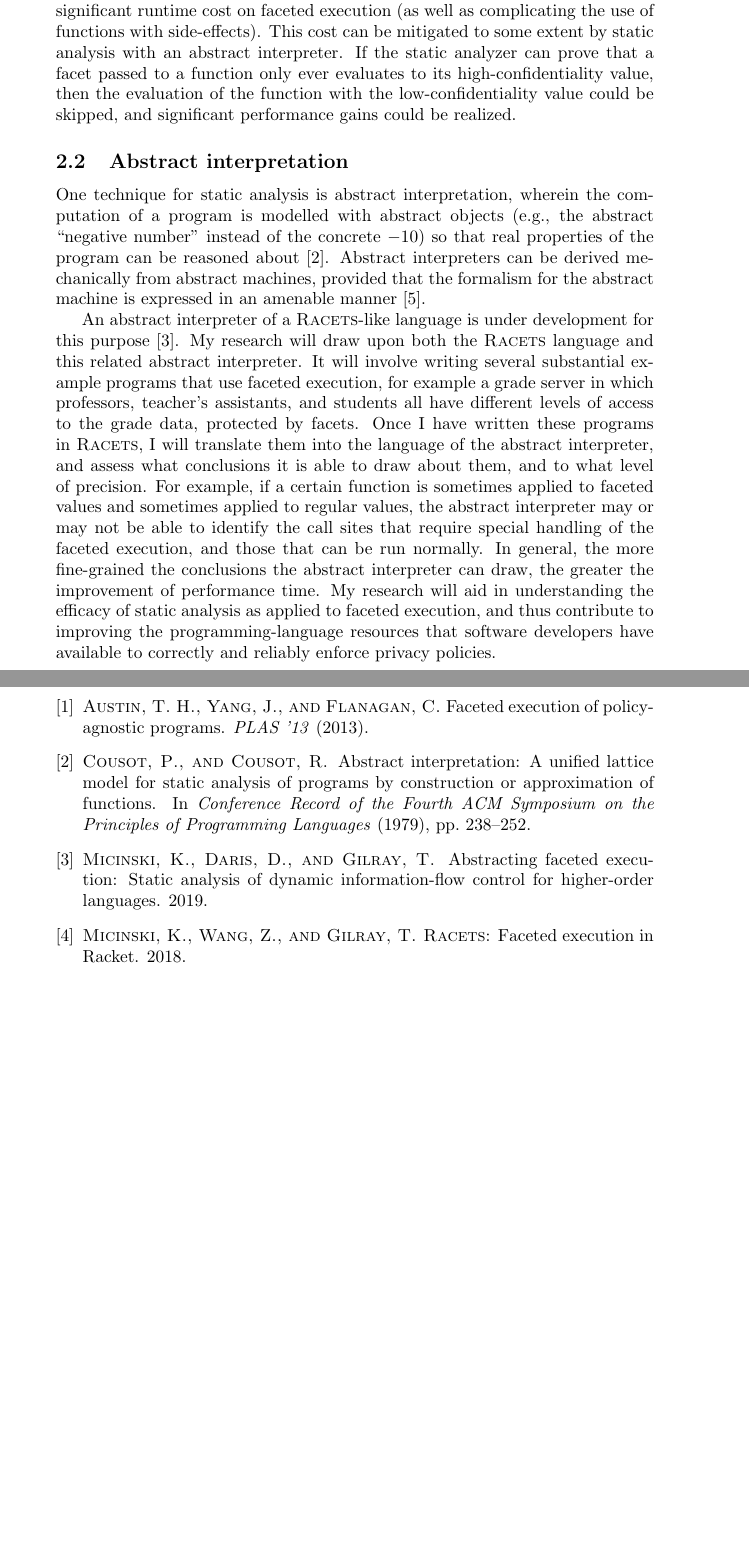
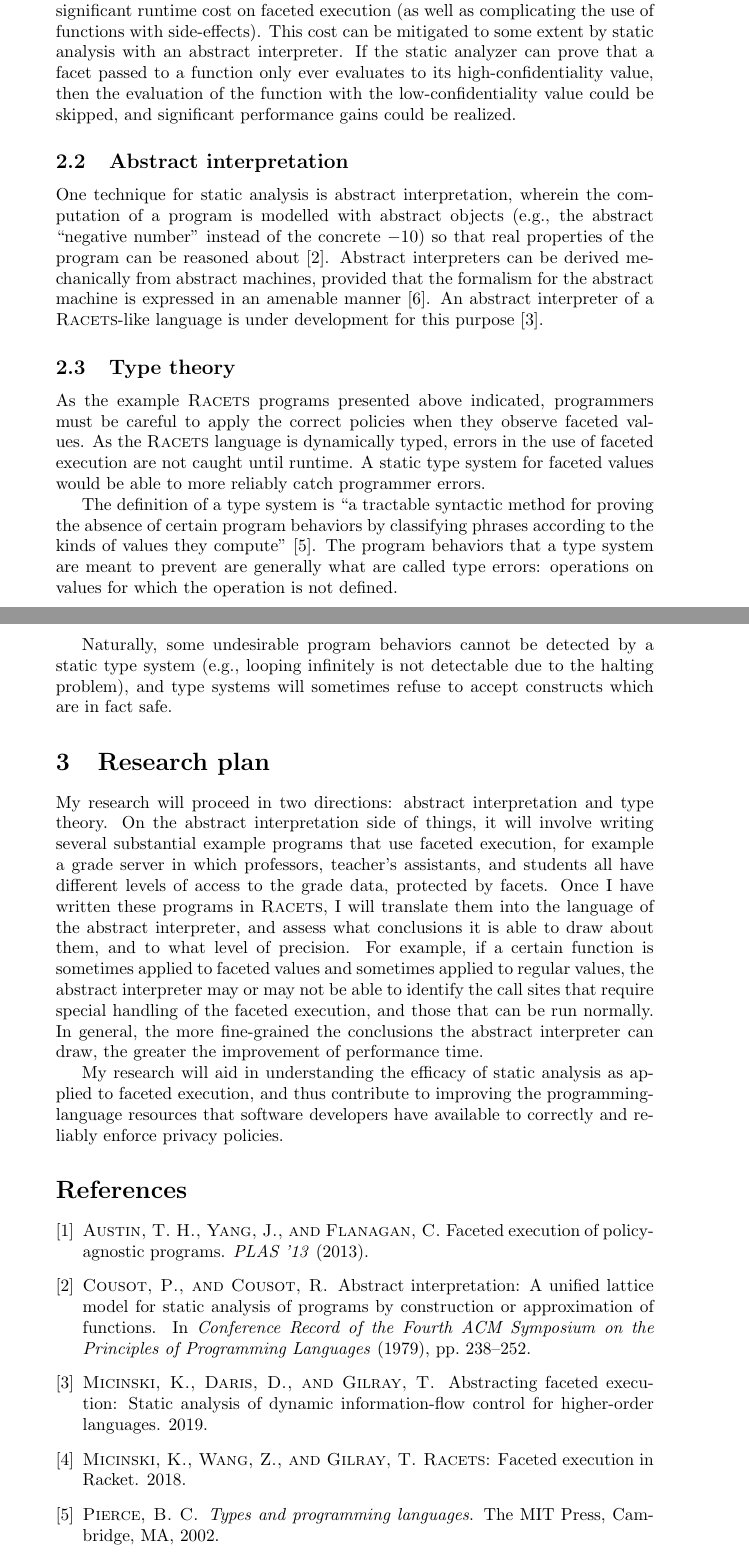
Before and after one commit to iafisher/cs399, a LaTeX thesis (tex/thesis.tex): two parts of pages 4 and 5 of 5 before the commit and two parts of pages 4 and 5 of 6 after it, joined at a grey line, cut so that both start at the same text, the shorter picture padded with empty space. Compiled offline with pdfLaTeX.

Commit message:
Add background about type theory to thesis

```diff
--- a/tex/thesis.tex
+++ b/tex/thesis.tex
@@ -149,11 +152,20 @@ It takes in a list of grades, a list of policies which should correspond index-b
 \subsubsection{Efficiency of faceted execution}
 A practical problem of implementing faceted execution is that it can have high runtime cost. As the example with \textit{square-root} above indicates, functions applied to facets must be evaluated twice, once with the high-confidentiality value and once with the low-confidentiality value. The double evaluation imposes a significant runtime cost on faceted execution (as well as complicating the use of functions with side-effects). This cost can be mitigated to some extent by static analysis with an abstract interpreter. If the static analyzer can prove that a facet passed to a function only ever evaluates to its high-confidentiality value, then the evaluation of the function with the low-confidentiality value could be skipped, and significant performance gains could be realized.
 
+\subsection{Abstract interpretation}
+One technique for static analysis is abstract interpretation, wherein the computation of a program is modelled with abstract objects (e.g., the abstract ``negative number'' instead of the concrete $-10$) so that real properties of the program can be reasoned about \cite{ai-original}. Abstract interpreters can be derived mechanically from abstract machines, provided that the formalism for the abstract machine is expressed in an amenable manner \cite{aam}. An abstract interpreter of a \textsc{Racets}-like language is under development for this purpose \cite{abstract-inter}.
 
-\subsection{Abstract interpretation}
-One technique for static analysis is abstract interpretation, wherein the computation of a program is modelled with abstract objects (e.g., the abstract ``negative number'' instead of the concrete $-10$) so that real properties of the program can be reasoned about \cite{ai-original}. Abstract interpreters can be derived mechanically from abstract machines, provided that the formalism for the abstract machine is expressed in an amenable manner \cite{aam}.
+\subsection{Type theory}
+As the example \textsc{Racets} programs presented above indicated, programmers must be careful to apply the correct policies when they observe faceted values. As the \textsc{Racets} language is dynamically typed, errors in the use of faceted execution are not caught until runtime. A static type system for faceted values would be able to more reliably catch programmer errors.
 
-An abstract interpreter of a \textsc{Racets}-like language is under development for this purpose \cite{abstract-inter}. My research will draw upon both the \textsc{Racets} language and this related abstract interpreter. It will involve writing several substantial example programs that use faceted execution, for example a grade server in which professors, teacher's assistants, and students all have different levels of access to the grade data, protected by facets. Once I have written these programs in \textsc{Racets}, I will translate them into the language of the abstract interpreter, and assess what conclusions it is able to draw about them, and to what level of precision. For example, if a certain function is sometimes applied to faceted values and sometimes applied to regular values, the abstract interpreter may or may not be able to identify the call sites that require special handling of the faceted execution, and those that can be run normally. In general, the more fine-grained the conclusions the abstract interpreter can draw, the greater the improvement of performance time. My research will aid in understanding the efficacy of static analysis as applied to faceted execution, and thus contribute to improving the programming-language resources that software developers have available to correctly and reliably enforce privacy policies.
+The definition of a type system is ``a tractable syntactic method for proving the absence of certain program behaviors by classifying phrases according to the kinds of values they compute'' \cite{types}. The program behaviors that a type system are meant to prevent are generally what are called type errors: operations on values for which the operation is not defined.
+
+Naturally, some undesirable program behaviors cannot be detected by a static type system (e.g., looping infinitely is not detectable due to the halting problem), and type systems will sometimes refuse to accept constructs which are in fact safe.
+
+\section{Research plan}
+My research will proceed in two directions: abstract interpretation and type theory. On the abstract interpretation side of things, it will involve writing several substantial example programs that use faceted execution, for example a grade server in which professors, teacher's assistants, and students all have different levels of access to the grade data, protected by facets. Once I have written these programs in \textsc{Racets}, I will translate them into the language of the abstract interpreter, and assess what conclusions it is able to draw about them, and to what level of precision. For example, if a certain function is sometimes applied to faceted values and sometimes applied to regular values, the abstract interpreter may or may not be able to identify the call sites that require special handling of the faceted execution, and those that can be run normally. In general, the more fine-grained the conclusions the abstract interpreter can draw, the greater the improvement of performance time.
+
+My research will aid in understanding the efficacy of static analysis as applied to faceted execution, and thus contribute to improving the programming-language resources that software developers have available to correctly and reliably enforce privacy policies.
 
 \bibliography{thesis}
 
```
Also changed, not shown: tex/thesis.bib (+8 -0 lines), tex/thesis.tex (5 more changed lines).
